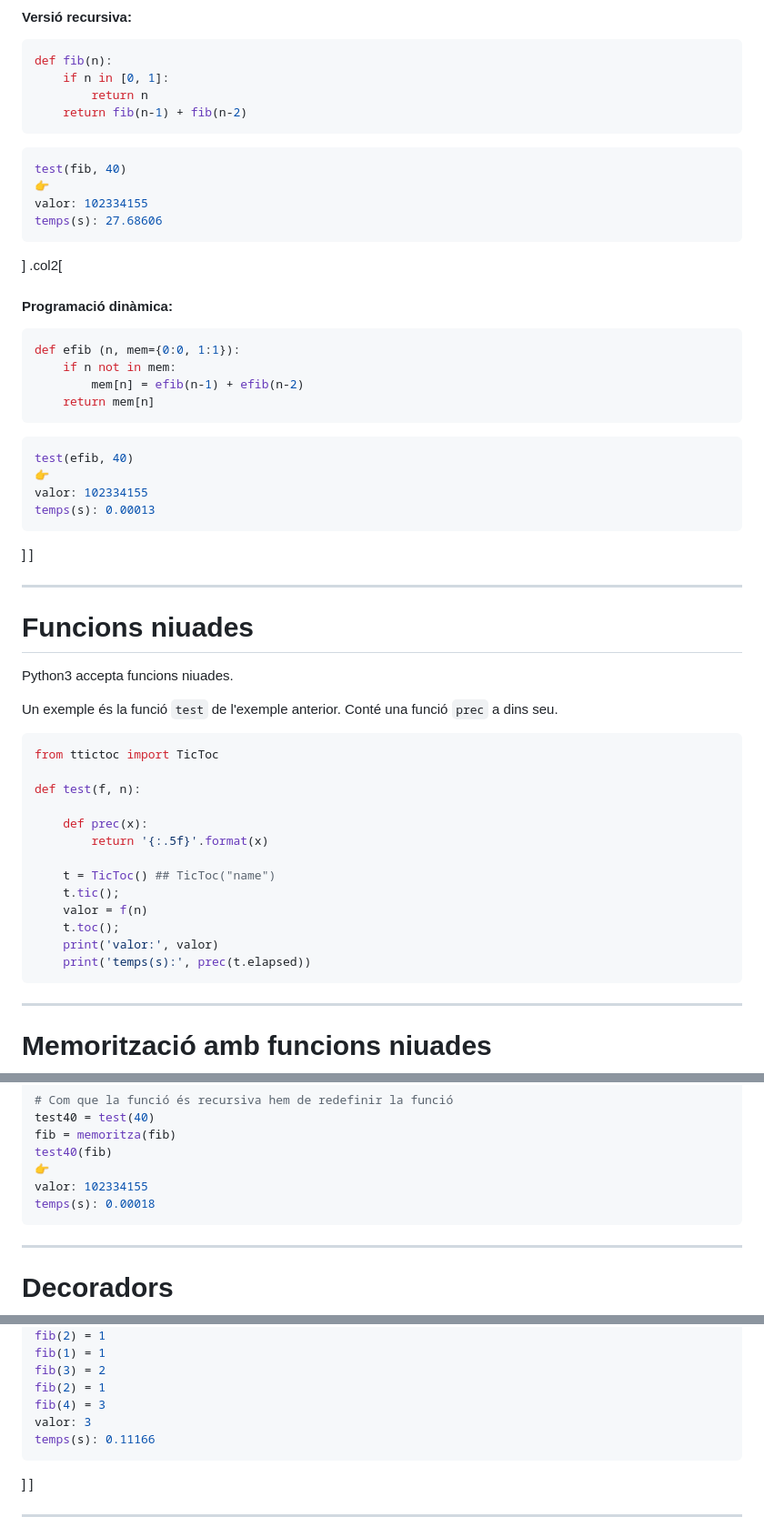
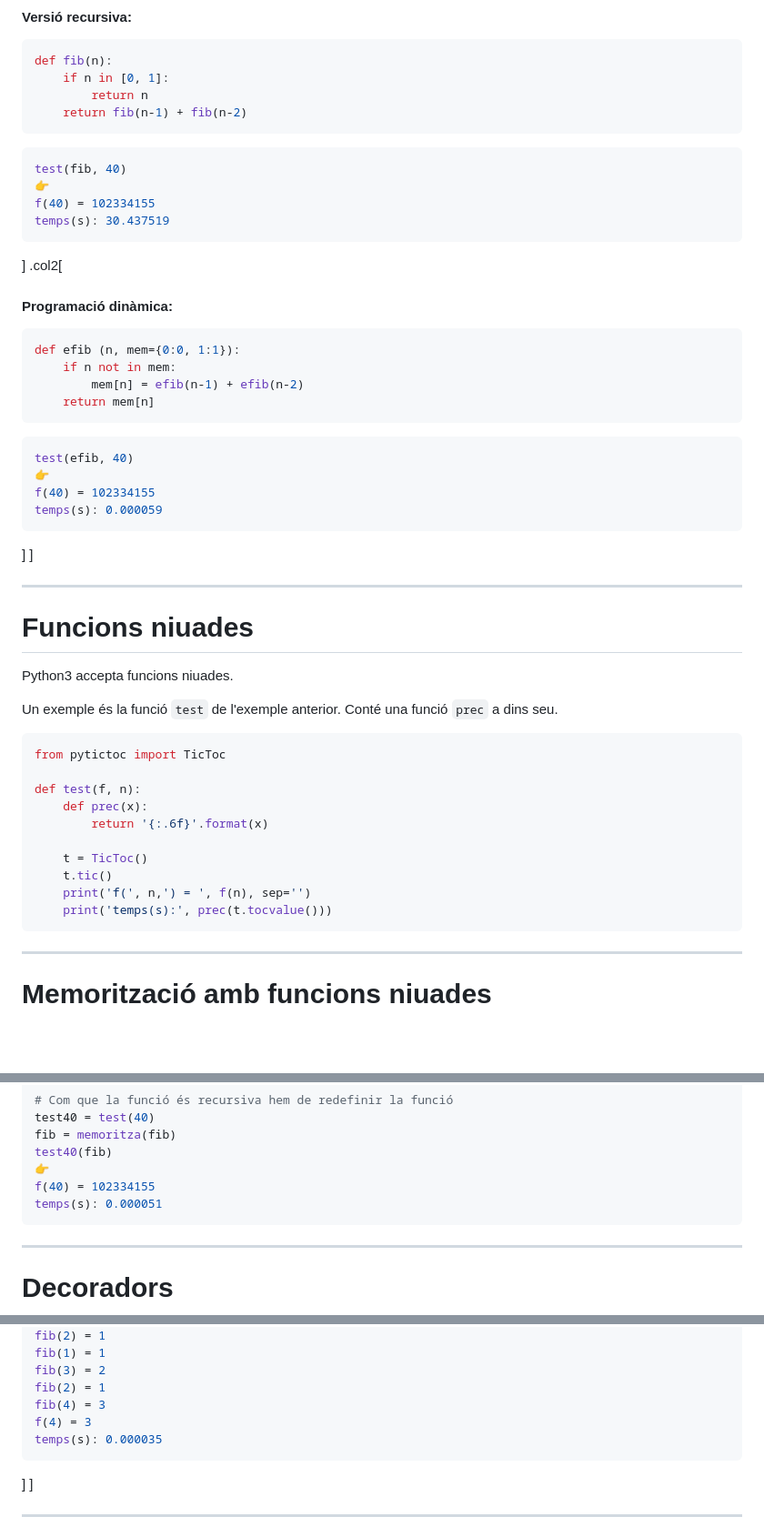
Before and after one commit to gebakx/Python3, a Markdown page: decoradors.md, 3 parts joined by grey strips. Shown at 91% size. GitHub-like rendering; blank space fills up the shorter version.

````diff
--- a/decoradors.md
+++ b/decoradors.md
@@ -36,8 +36,8 @@ def fib(n):
 ```python3
 test(fib, 40)
 👉
-valor: 102334155
-temps(s): 27.68606
+f(40) = 102334155
+temps(s): 30.437519
 ```
 ]
 .col2[
@@ -53,8 +53,8 @@ def efib (n, mem={0:0, 1:1}):
 ```python3
 test(efib, 40)
 👉
-valor: 102334155
-temps(s): 0.00013
+f(40) = 102334155
+temps(s): 0.000059
 ```
 ]
 ]
@@ -68,19 +68,16 @@ Python3 accepta funcions niuades.
 Un exemple és la funció `test` de l'exemple anterior. Conté una funció `prec` a dins seu.
 
 ```python3
-from ttictoc import TicToc
+from pytictoc import TicToc
 
 def test(f, n):
+    def prec(x):
+        return '{:.6f}'.format(x)
 
-    def prec(x):
-        return '{:.5f}'.format(x)
-
-    t = TicToc() ## TicToc("name")
-    t.tic();
-    valor = f(n)
-    t.toc();
-    print('valor:', valor)
-    print('temps(s):', prec(t.elapsed))
+    t = TicToc()
+    t.tic()
+    print('f(', n,') = ', f(n), sep='')
+    print('temps(s):', prec(t.tocvalue()))
 ```
 
 ---
@@ -170,8 +166,8 @@ test40 = test(40)
 fib = memoritza(fib)
 test40(fib)
 👉
-valor: 102334155
-temps(s): 0.00018
+f(40) = 102334155
+temps(s): 0.000051
 ```
 
 ---
@@ -213,8 +209,8 @@ fib(1) = 1
 fib(3) = 2
 fib(2) = 1
 fib(4) = 3
-valor: 3
-temps(s): 0.11166
+f(4) = 3
+temps(s): 0.000035
 ```
 ]
 ]
````
Also changed, not shown: other parts of decoradors.md (+11 -12 lines).
